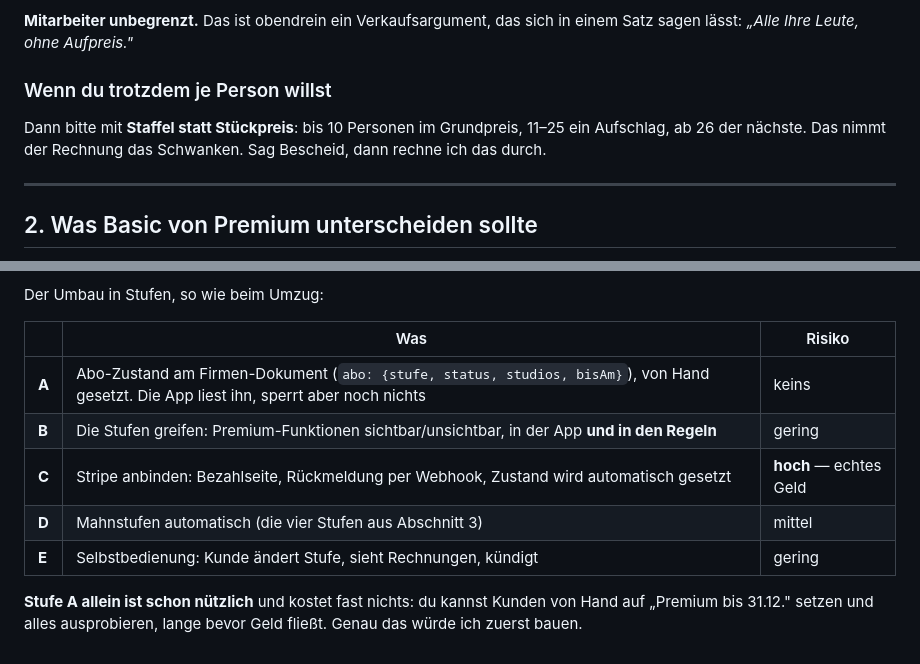
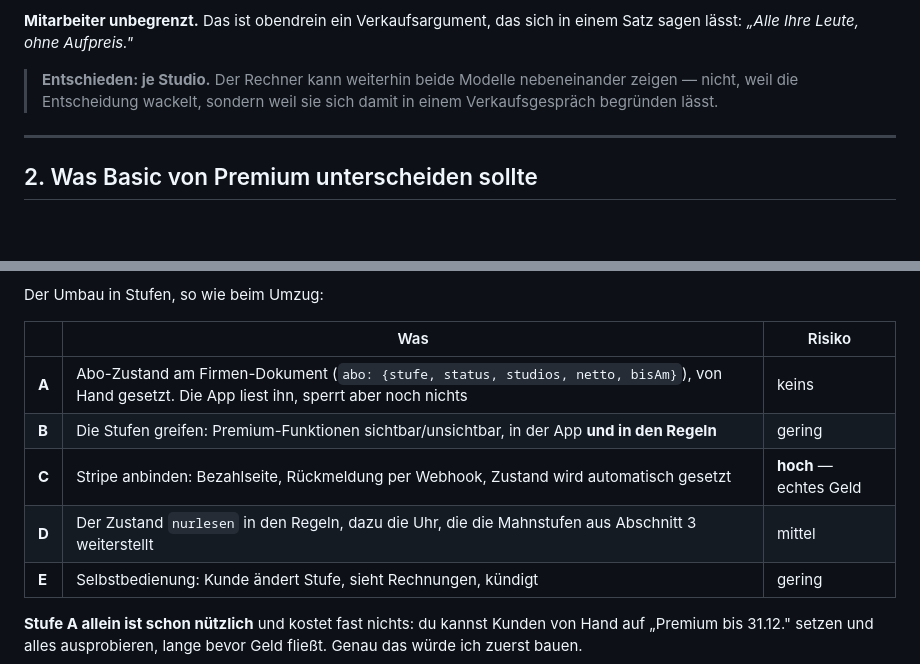
Before and after one commit to semihgedik2006-glitch/K-rper-formen-, a Markdown page: ABO-PLAN.md, 2 parts joined by grey strips. Rendered like a GitHub page; blank space fills up the shorter version.

```diff
--- a/ABO-PLAN.md
+++ b/ABO-PLAN.md
@@ -48,11 +49,9 @@ genau das an.
 **Mitarbeiter unbegrenzt.** Das ist obendrein ein Verkaufsargument, das
 sich in einem Satz sagen lässt: *„Alle Ihre Leute, ohne Aufpreis."*
 
-### Wenn du trotzdem je Person willst
-
-Dann bitte mit **Staffel statt Stückpreis**: bis 10 Personen im
-Grundpreis, 11–25 ein Aufschlag, ab 26 der nächste. Das nimmt der
-Rechnung das Schwanken. Sag Bescheid, dann rechne ich das durch.
+> **Entschieden: je Studio.** Der Rechner kann weiterhin beide Modelle
+> nebeneinander zeigen — nicht, weil die Entscheidung wackelt, sondern
+> weil sie sich damit in einem Verkaufsgespräch begründen lässt.
 
 ---
 
@@ -219,10 +321,10 @@ Der Umbau in Stufen, so wie beim Umzug:
 
 | | Was | Risiko |
 |---|---|---|
-| **A** | Abo-Zustand am Firmen-Dokument (`abo: {stufe, status, studios, bisAm}`), von Hand gesetzt. Die App liest ihn, sperrt aber noch nichts | keins |
+| **A** | Abo-Zustand am Firmen-Dokument (`abo: {stufe, status, studios, netto, bisAm}`), von Hand gesetzt. Die App liest ihn, sperrt aber noch nichts | keins |
 | **B** | Die Stufen greifen: Premium-Funktionen sichtbar/unsichtbar, in der App **und in den Regeln** | gering |
 | **C** | Stripe anbinden: Bezahlseite, Rückmeldung per Webhook, Zustand wird automatisch gesetzt | **hoch** — echtes Geld |
-| **D** | Mahnstufen automatisch (die vier Stufen aus Abschnitt 3) | mittel |
+| **D** | Der Zustand `nurlesen` in den Regeln, dazu die Uhr, die die Mahnstufen aus Abschnitt 3 weiterstellt | mittel |
 | **E** | Selbstbedienung: Kunde ändert Stufe, sieht Rechnungen, kündigt | gering |
 
 **Stufe A allein ist schon nützlich** und kostet fast nichts: du kannst
```
Also changed, not shown: other parts of ABO-PLAN.md (+141 -37 lines).
